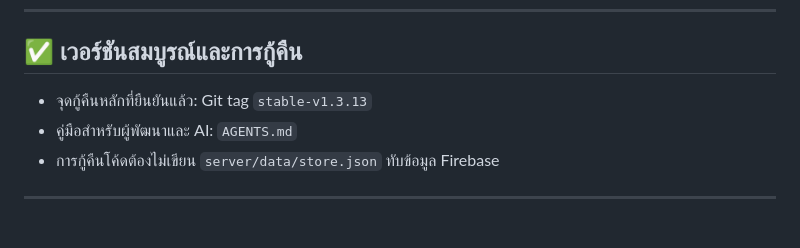
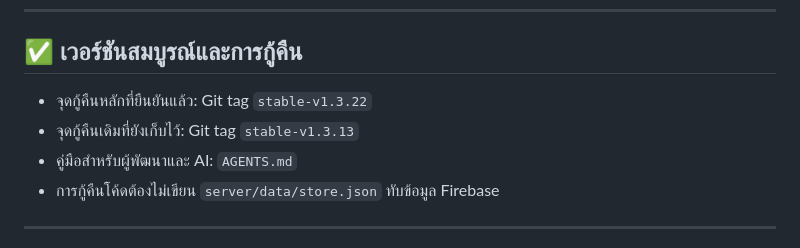
Before and after one commit to tinnakornid2/Boss-time, a Markdown page: README.md, the part around the change. Drawn GitHub-style.

Commit message:
Document v1.3.22 stable recovery point

```diff
--- a/README.md
+++ b/README.md
@@ -61,7 +61,8 @@
 
 ## ✅ เวอร์ชันสมบูรณ์และการกู้คืน
 
-- จุดกู้คืนหลักที่ยืนยันแล้ว: Git tag `stable-v1.3.13`
+- จุดกู้คืนหลักที่ยืนยันแล้ว: Git tag `stable-v1.3.22`
+- จุดกู้คืนเดิมที่ยังเก็บไว้: Git tag `stable-v1.3.13`
 - คู่มือสำหรับผู้พัฒนาและ AI: `AGENTS.md`
 - การกู้คืนโค้ดต้องไม่เขียน `server/data/store.json` ทับข้อมูล Firebase
 
```
Also changed, not shown: AGENTS.md (+4 -2 lines).
